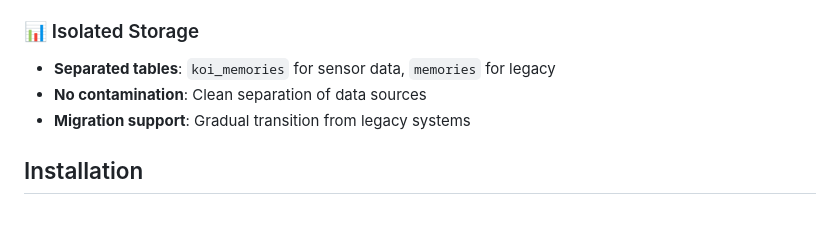
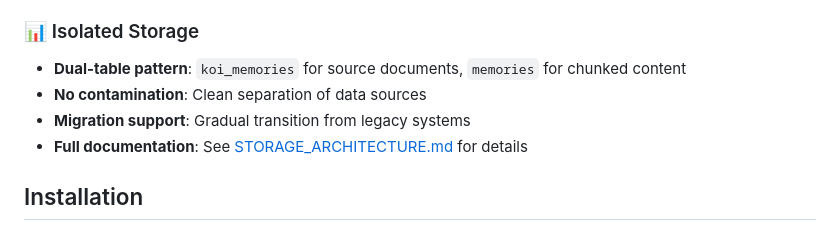
Before and after one commit to gaiaaiagent/koi-processor, a Markdown page: README.md, the part around the change. Rendered like a GitHub page.

```diff
--- a/README.md
+++ b/README.md
@@ -158,9 +158,10 @@ QUERY/ACCESS LAYER:
 - **Permission filtering**: Agent-specific content access control
 
 ### 📊 Isolated Storage
-- **Separated tables**: `koi_memories` for sensor data, `memories` for legacy
+- **Dual-table pattern**: `koi_memories` for source documents, `memories` for chunked content
 - **No contamination**: Clean separation of data sources
 - **Migration support**: Gradual transition from legacy systems
+- **Full documentation**: See [STORAGE_ARCHITECTURE.md](docs/STORAGE_ARCHITECTURE.md) for details
 
 ## Installation
 
```
Also changed, not shown: docs/STORAGE_ARCHITECTURE.md (added, +177 -0 lines).
